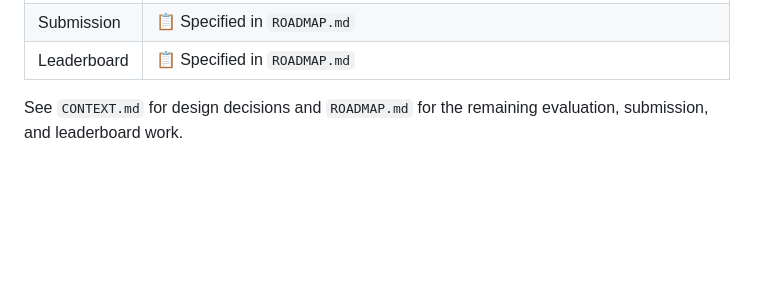
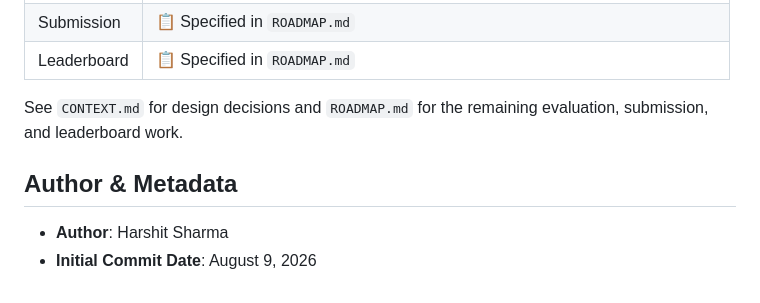
Before and after one commit to harshitthek/resilient, a Markdown page: README.md, the part around the change. Rendered like a GitHub page; blank space fills up the shorter version.

Commit message:
docs: add Harshit Sharma author info and commit date 9 Aug 2026

```diff
--- a/README.md
+++ b/README.md
@@ -97,3 +97,8 @@ until it has its own controlled validation.
 
 See `CONTEXT.md` for design decisions and `ROADMAP.md` for the remaining
 evaluation, submission, and leaderboard work.
+
+## Author & Metadata
+
+- **Author**: Harshit Sharma
+- **Initial Commit Date**: August 9, 2026
```
